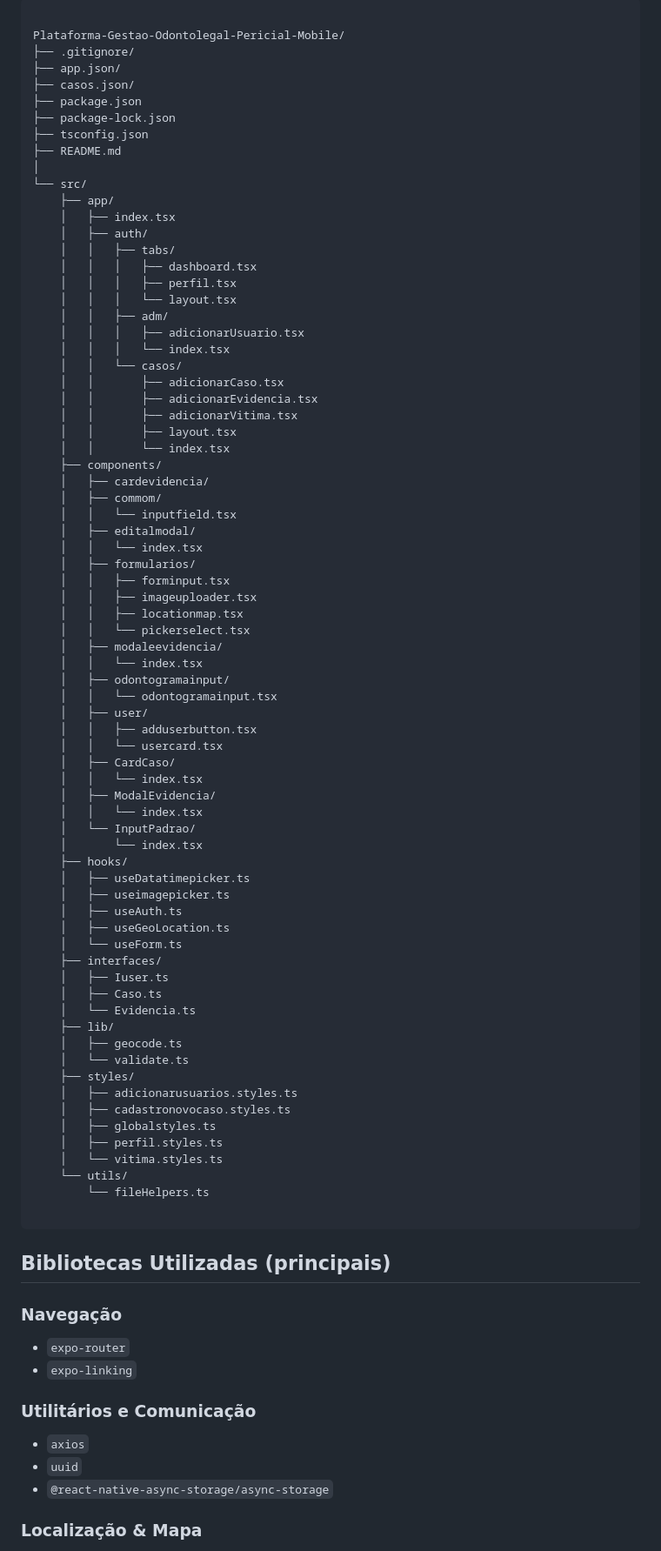
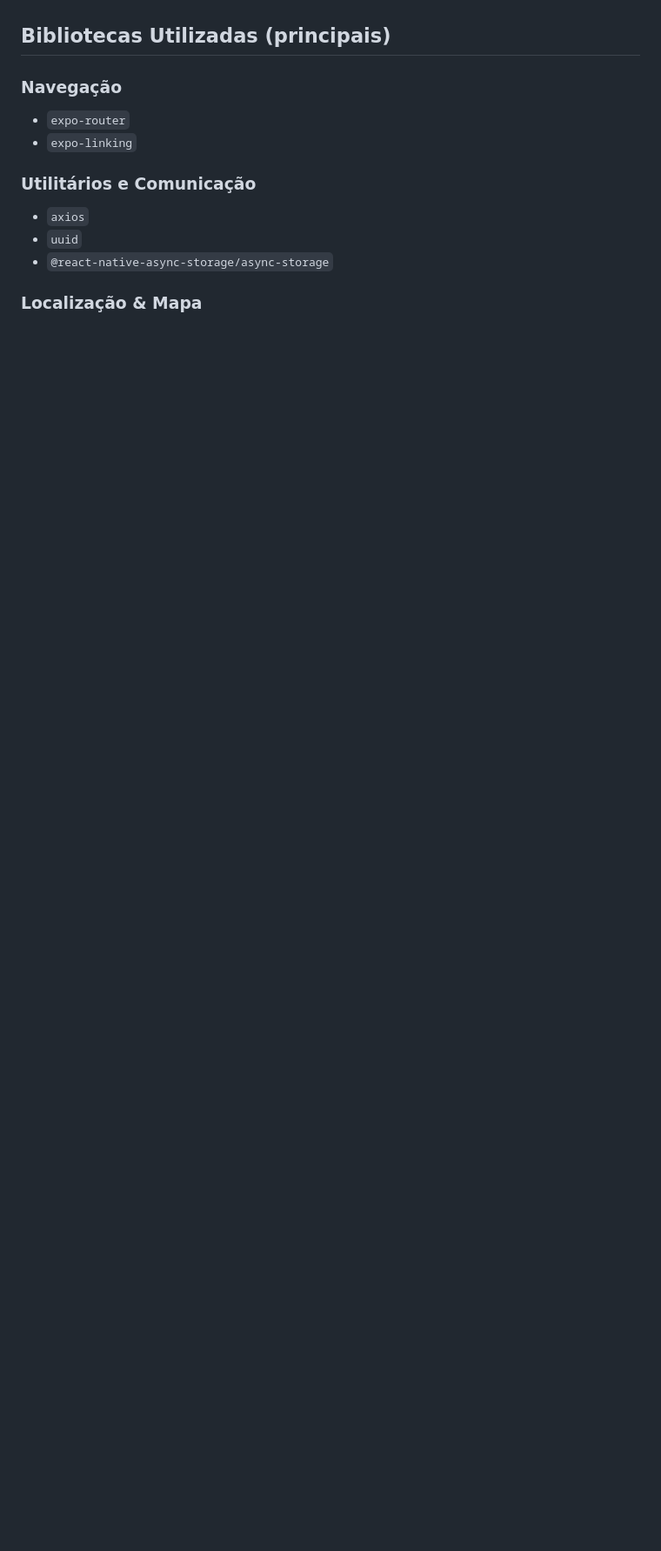
Before and after one commit to GabrieldSantana/Plataforma-Gestao-Odontolegal-Pericial-Mobile, a Markdown page: README.md, the part around the change printed below. Shown: that part at 87% size. Rendered like a GitHub page; blank space fills up the shorter version.

````diff
--- a/README.md
+++ b/README.md
@@ -28,79 +107,4 @@ A **GOP - Gestão Odontolegal Pericial** é uma aplicação **mobile fullstack**
 
-```
-
-Plataforma-Gestao-Odontolegal-Pericial-Mobile/
-├── .gitignore/
-├── app.json/
-├── casos.json/
-├── package.json
-├── package-lock.json
-├── tsconfig.json
-├── README.md
-│
-└── src/
-    ├── app/
-    │   ├── index.tsx
-    │   ├── auth/
-    │   │   ├── tabs/
-    │   │   │   ├── dashboard.tsx
-    │   │   │   ├── perfil.tsx
-    │   │   │   └── layout.tsx
-    │   │   ├── adm/
-    │   │   │   ├── adicionarUsuario.tsx
-    │   │   │   └── index.tsx
-    │   │   └── casos/
-    │   │       ├── adicionarCaso.tsx
-    │   │       ├── adicionarEvidencia.tsx
-    │   │       ├── adicionarVitima.tsx
-    │   │       ├── layout.tsx
-    │   │       └── index.tsx
-    ├── components/
-    │   ├── cardevidencia/
-    │   ├── commom/
-    │   │   └── inputfield.tsx
-    │   ├── editalmodal/
-    │   │   └── index.tsx
-    │   ├── formularios/
-    │   │   ├── forminput.tsx
-    │   │   ├── imageuploader.tsx
-    │   │   ├── locationmap.tsx
-    │   │   └── pickerselect.tsx
-    │   ├── modaleevidencia/
-    │   │   └── index.tsx
-    │   ├── odontogramainput/
-    │   │   └── odontogramainput.tsx
-    │   ├── user/
-    │   │   ├── adduserbutton.tsx
-    │   │   └── usercard.tsx
-    │   ├── CardCaso/
-    │   │   └── index.tsx
-    │   ├── ModalEvidencia/
-    │   │   └── index.tsx
-    │   └── InputPadrao/
-    │       └── index.tsx
-    ├── hooks/
-    │   ├── useDatatimepicker.ts
-    │   ├── useimagepicker.ts
-    │   ├── useAuth.ts
-    │   ├── useGeoLocation.ts
-    │   └── useForm.ts
-    ├── interfaces/
-    │   ├── Iuser.ts
-    │   ├── Caso.ts
-    │   └── Evidencia.ts
-    ├── lib/
-    │   ├── geocode.ts
-    │   └── validate.ts
-    ├── styles/
-    │   ├── adicionarusuarios.styles.ts
-    │   ├── cadastronovocaso.styles.ts
-    │   ├── globalstyles.ts
-    │   ├── perfil.styles.ts
-    │   └── vitima.styles.ts
-    └── utils/
-        └── fileHelpers.ts
-
-```
 
 ## Bibliotecas Utilizadas (principais)
 
````
Also changed, not shown: other parts of README.md (+79 -0 lines).
